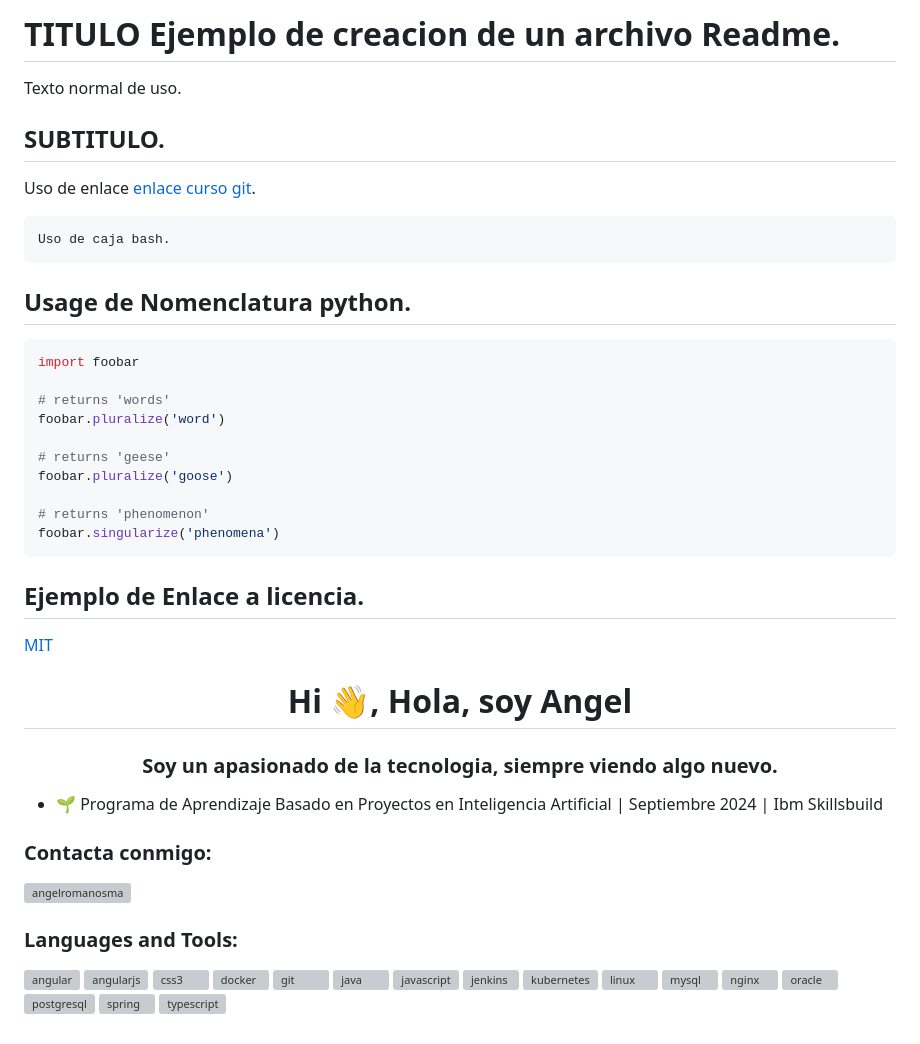
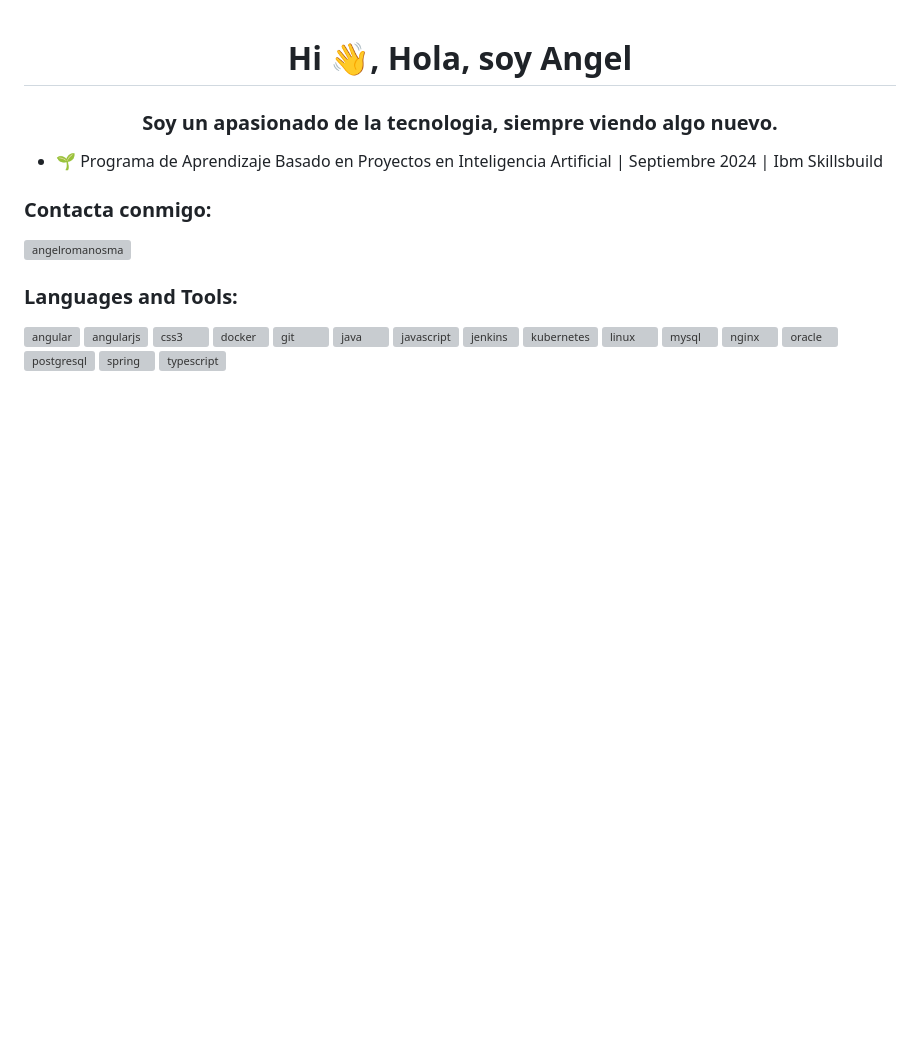
Before and after one commit to JesusHCU/_IBM_IA, a Markdown page: README.md, the part around the change. Rendered like a GitHub page; blank space fills up the shorter version; grey boxes are pictures that could not be loaded.

````diff
--- a/README.md
+++ b/README.md
@@ -1,33 +1,3 @@
-# TITULO Ejemplo de creacion de un archivo Readme.
-
-Texto normal de uso.
-
-## SUBTITULO.
-
-Uso de enlace [enlace curso git](https://github.com/RomanOsma/CursoGit.git).
-
-```bash
-Uso de caja bash.
-```
-
-## Usage de Nomenclatura python.
-
-```python
-import foobar
-
-# returns 'words'
-foobar.pluralize('word')
-
-# returns 'geese'
-foobar.pluralize('goose')
-
-# returns 'phenomenon'
-foobar.singularize('phenomena')
-```
-
-## Ejemplo de Enlace a licencia.
-[MIT](https://choosealicense.com/licenses/mit/)
-
 <h1 align="center">Hi 👋, Hola, soy Angel </h1>
 <h3 align="center">Soy un apasionado de la tecnologia, siempre viendo algo nuevo.</h3>
 
````
